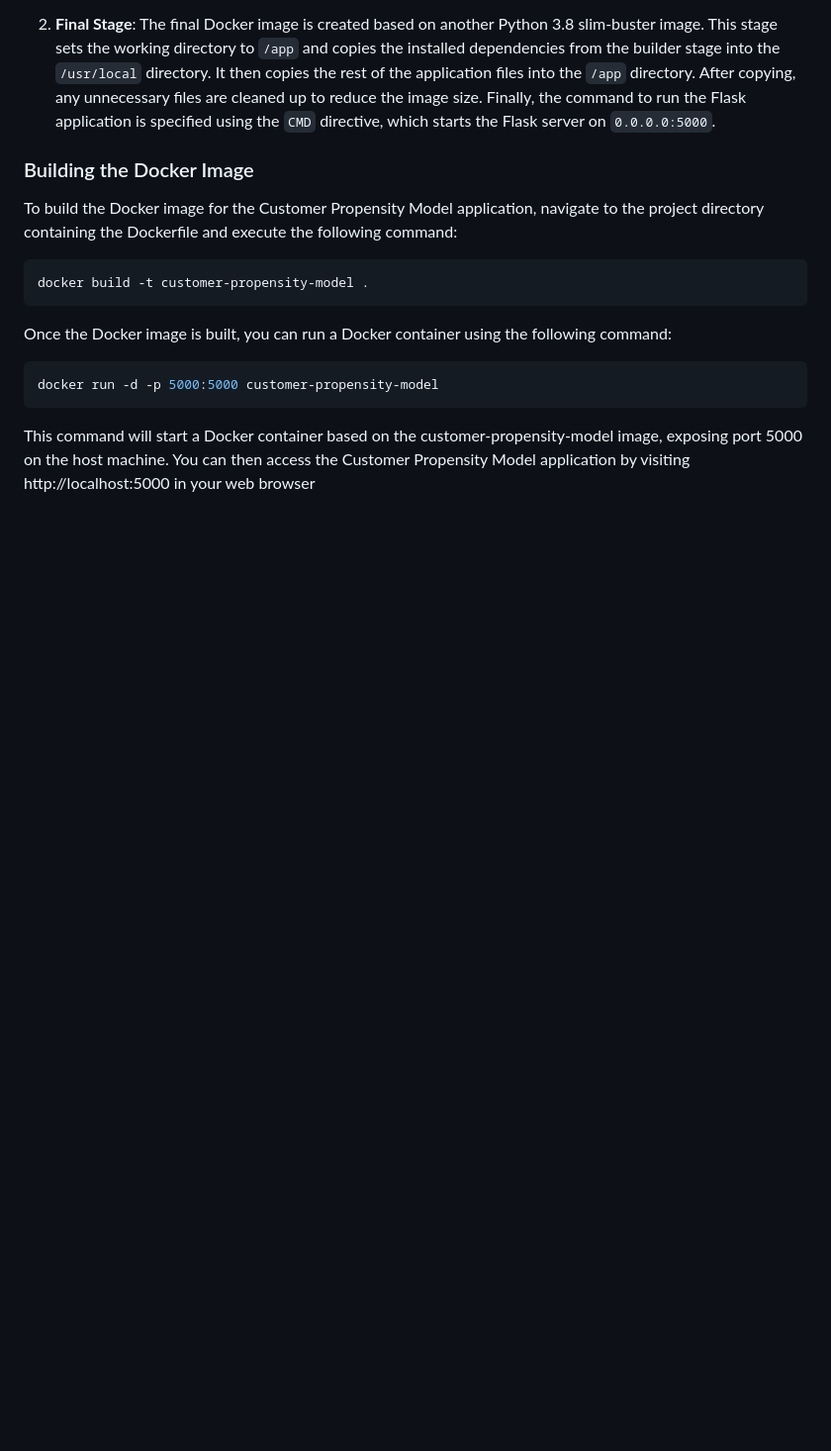
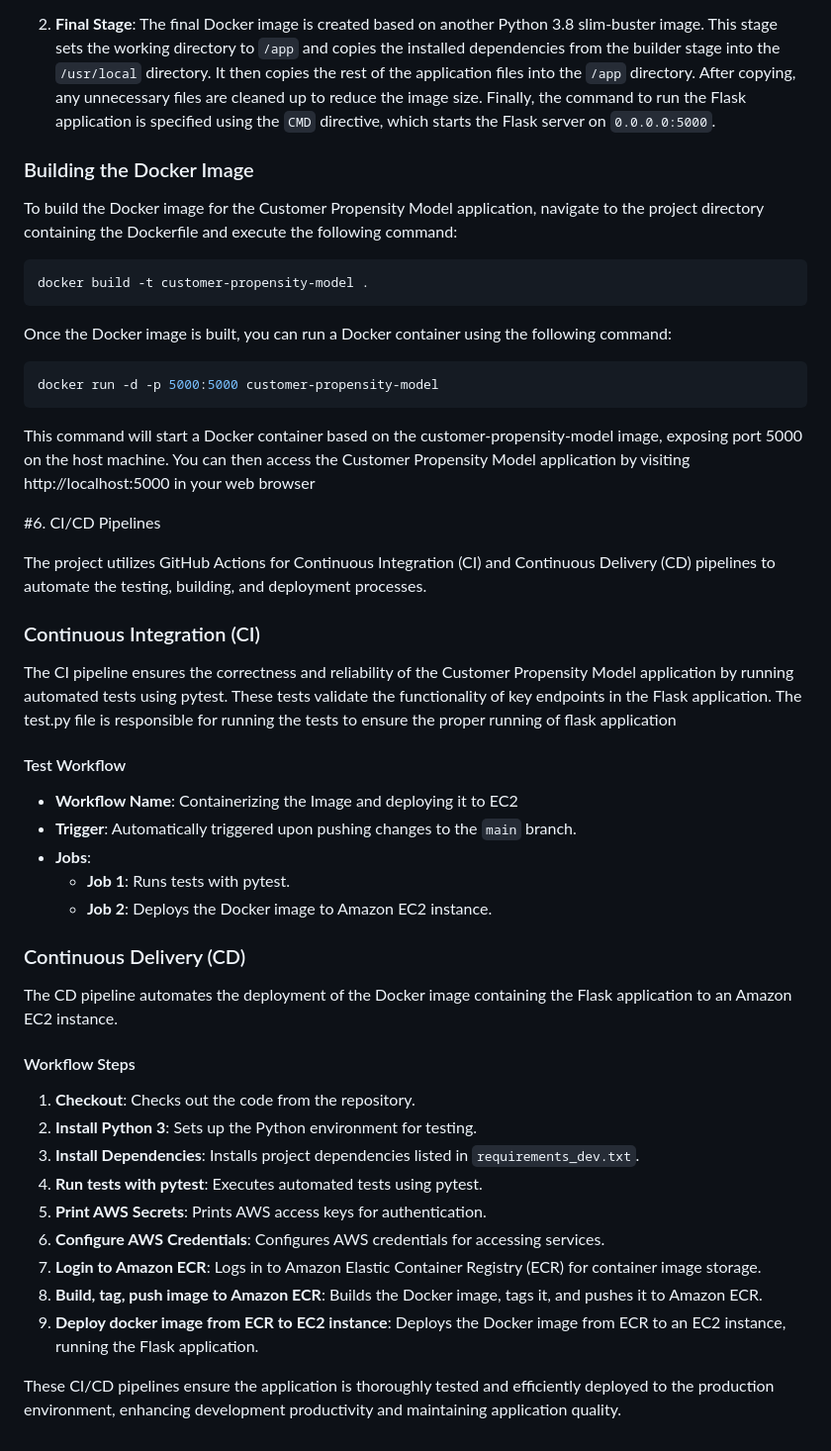
Before and after one commit to prxdyu/customer_propensity_modelling, a Markdown page: README.md, the part around the change. Shown: that part at 99% size. GitHub-like rendering; blank space fills up the shorter version.

````diff
--- a/README.md
+++ b/README.md
@@ -151,3 +151,38 @@ Once the Docker image is built, you can run a Docker container using the followi
 docker run -d -p 5000:5000 customer-propensity-model
 ```
 This command will start a Docker container based on the customer-propensity-model image, exposing port 5000 on the host machine. You can then access the Customer Propensity Model application by visiting http://localhost:5000 in your web browser
+
+
+#6. CI/CD Pipelines
+
+The project utilizes GitHub Actions for Continuous Integration (CI) and Continuous Delivery (CD) pipelines to automate the testing, building, and deployment processes.
+
+### Continuous Integration (CI)
+
+The CI pipeline ensures the correctness and reliability of the Customer Propensity Model application by running automated tests using pytest. These tests validate the functionality of key endpoints in the Flask application. The test.py file is responsible for running the tests to ensure the proper running of flask application
+
+#### Test Workflow
+
+- **Workflow Name**: Containerizing the Image and deploying it to EC2
+- **Trigger**: Automatically triggered upon pushing changes to the `main` branch.
+- **Jobs**:
+  - **Job 1**: Runs tests with pytest.
+  - **Job 2**: Deploys the Docker image to Amazon EC2 instance.
+
+### Continuous Delivery (CD)
+
+The CD pipeline automates the deployment of the Docker image containing the Flask application to an Amazon EC2 instance.
+
+#### Workflow Steps
+
+1. **Checkout**: Checks out the code from the repository.
+2. **Install Python 3**: Sets up the Python environment for testing.
+3. **Install Dependencies**: Installs project dependencies listed in `requirements_dev.txt`.
+4. **Run tests with pytest**: Executes automated tests using pytest.
+5. **Print AWS Secrets**: Prints AWS access keys for authentication.
+6. **Configure AWS Credentials**: Configures AWS credentials for accessing services.
+7. **Login to Amazon ECR**: Logs in to Amazon Elastic Container Registry (ECR) for container image storage.
+8. **Build, tag, push image to Amazon ECR**: Builds the Docker image, tags it, and pushes it to Amazon ECR.
+9. **Deploy docker image from ECR to EC2 instance**: Deploys the Docker image from ECR to an EC2 instance, running the Flask application.
+
+These CI/CD pipelines ensure the application is thoroughly tested and efficiently deployed to the production environment, enhancing development productivity and maintaining application quality.
````
